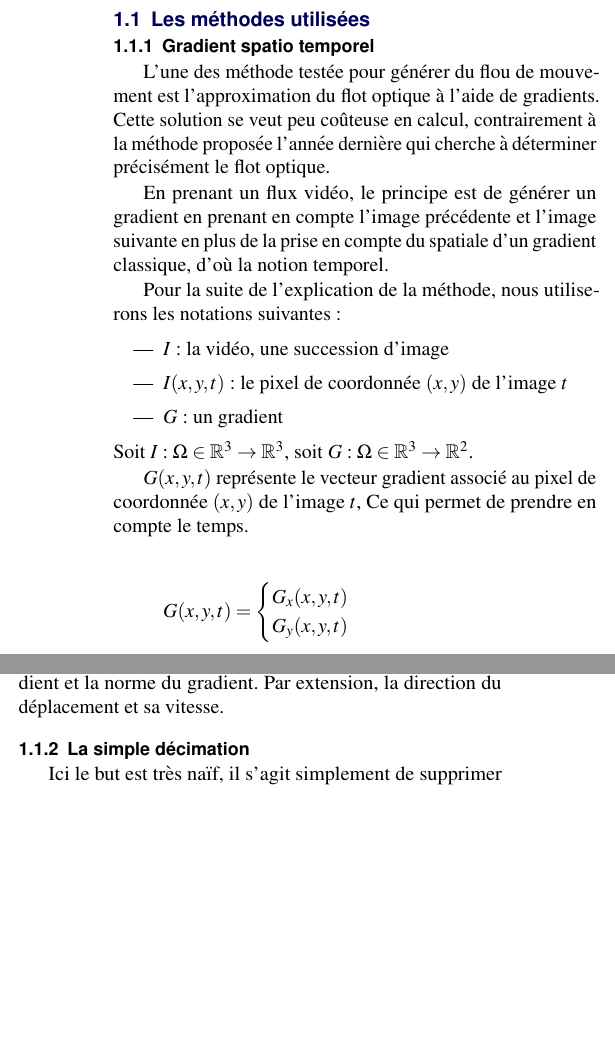
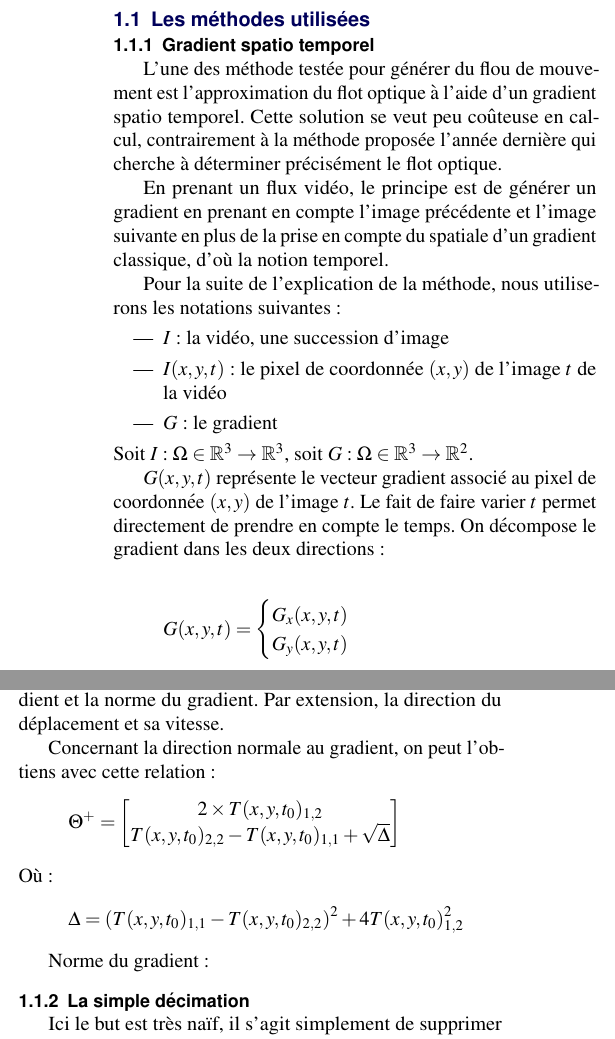
Before and after one commit to pouloup/HFR_LFR, a LaTeX document (Papier/article_3.tex): two parts of the columns of page 2 of 4, joined at a grey line, cut so that both start at the same text, the shorter picture padded with empty space. Compiled offline with pdfLaTeX.

Commit message:
Article: détail normale au gradient

```diff
--- a/Papier/article_3.tex
+++ b/Papier/article_3.tex
@@ -45,6 +45,7 @@
 %   MACROS
 %----------------------------------------------------------------------------------------
 \newcommand{\bcom}{b$\textless\textgreater$com\xspace}
+\newcommand{\T}{T(x, y, t_{0})}
 
 %----------------------------------------------------------------------------------------
 %	HYPERLINKS
@@ -139,8 +140,8 @@ La seconde méthode est l'application de flous cinétiques sur les objets qui se
 \subsection{Les méthodes utilisées}
 %\include{gradient tst}
 \subsubsection{Gradient spatio temporel}
-L'une des méthode testée pour générer du flou de mouvement est l'approximation du flot optique à l'aide de
-gradients.
+L'une des méthode testée pour générer du flou de mouvement est l'approximation du flot optique à l'aide
+d'un gradient spatio temporel.
 % TODO: expliquer le flot optique
 Cette solution se veut peu coûteuse en calcul, contrairement à la méthode proposée l'année dernière qui
 cherche à déterminer précisément le flot optique.
@@ -151,14 +152,15 @@ l'image suivante en plus de la prise en compte du spatiale d'un gradient classiq
 Pour la suite de l'explication de la méthode, nous utiliserons les notations suivantes~:
 \begin{itemize}
     \item $I$ : la vidéo, une succession d'image
-    \item $I(x, y, t)$ : le pixel de coordonnée $(x, y)$ de l'image $t$
-    \item $G$ : un gradient
+    \item $I(x, y, t)$ : le pixel de coordonnée $(x, y)$ de l'image $t$ de la vidéo
+    \item $G$ : le gradient
 \end{itemize}
 Soit $ I : \Omega \in \mathbb{R}^{3} \to \mathbb{R}^{3} $,
 soit $ G : \Omega \in \mathbb{R}^{3} \to \mathbb{R}^{2} $.
 
-$G(x, y, t)$ représente le vecteur gradient associé au pixel de coordonnée $(x, y)$ de l'image $t$,
-Ce qui permet de prendre en compte le temps.
+$G(x, y, t)$ représente le vecteur gradient associé au pixel de coordonnée $(x, y)$ de l'image $t$.
+Le fait de faire varier $t$ permet directement de prendre en compte le temps.
+On décompose le gradient dans les deux directions~:
 % Temporel
 
 \[G(x,y,t) =
@@ -223,10 +225,25 @@ On calcul le tenseur de structure associé à notre gradient précédemment obte
 Les vecteurs propres et les valeurs propres de ce tenseur permettent d'obtenir rapidement la direction normale
 au gradient et la norme du gradient. Par extension, la direction du déplacement et sa vitesse.
 
+Concernant la direction normale au gradient, on peut l'obtiens avec cette relation~:
+\[
+    \Theta^{+} =
+    \begin{bmatrix}
+        2 \times \T_{1,2} \\
+        \T_{2,2} - \T_{1,1} + \sqrt{\Delta}
+    \end{bmatrix}
+\]
+Où~:
+\[
+    \Delta = (\T_{1,1} - \T_{2,2})^{2} + 4 \T_{1,2}^{2}
+\]
+
+Norme du gradient~:
+
 \subsubsection{La simple décimation}
 Ici le but est très naïf, il s'agit simplement de supprimer du flux initial une image sur deux et ainsi passer d'un contenu ayant 120 images par seconde à un contenu n'en possédant que 60.
 
-Ce qui a l'avantage d'être le plus rapide à l'exécution mais en contrepartie il faut payer le fait qu'aucun autre traitement n'est effectué.
+Ce qui a l'avantage d'être le plus rapide à l'exécution mais en contrepartie il faut payer le fait qu'aucun autre traitement n'est effectué. % TODO: u wot ?
 
 \subsubsection{La pondération simple}
 La pondération simple est le fait de se baser deux images consécutives pour en créer une nouvelle, on s'appuie sur la somme pondérée de deux tableaux multidimensionnels (les canaux étant traités séparément) représentants les deux images en entrée pour ensuite avoir un résultat pondéré à cinquante pour-cent de chaque image.
```
Also changed, not shown: Papier/article_3.tex (6 more changed lines).
